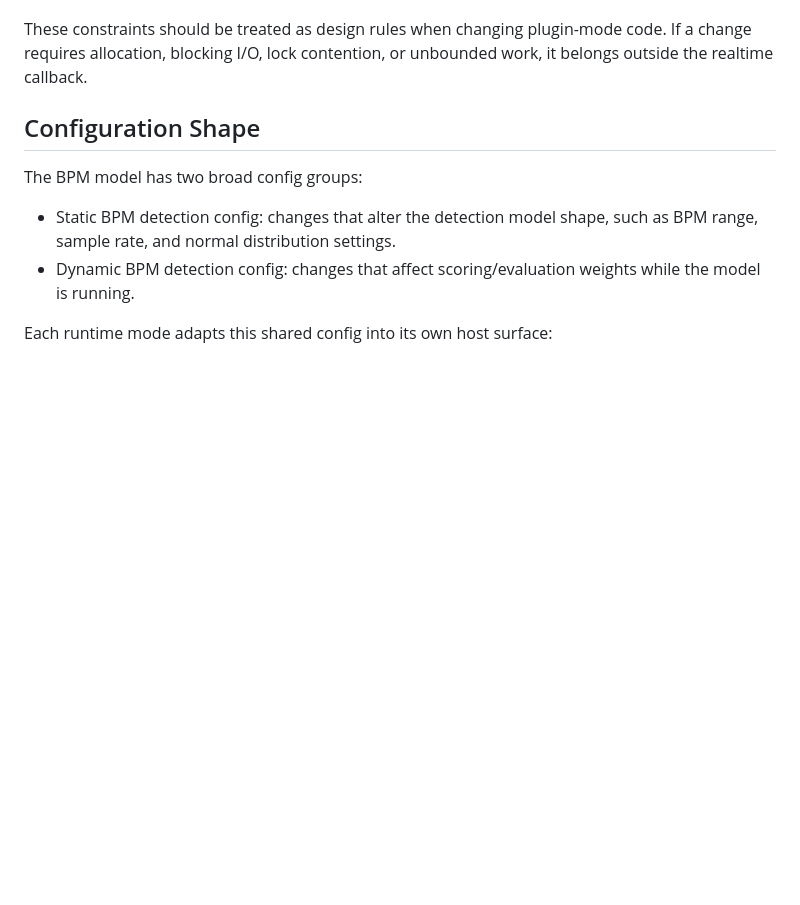
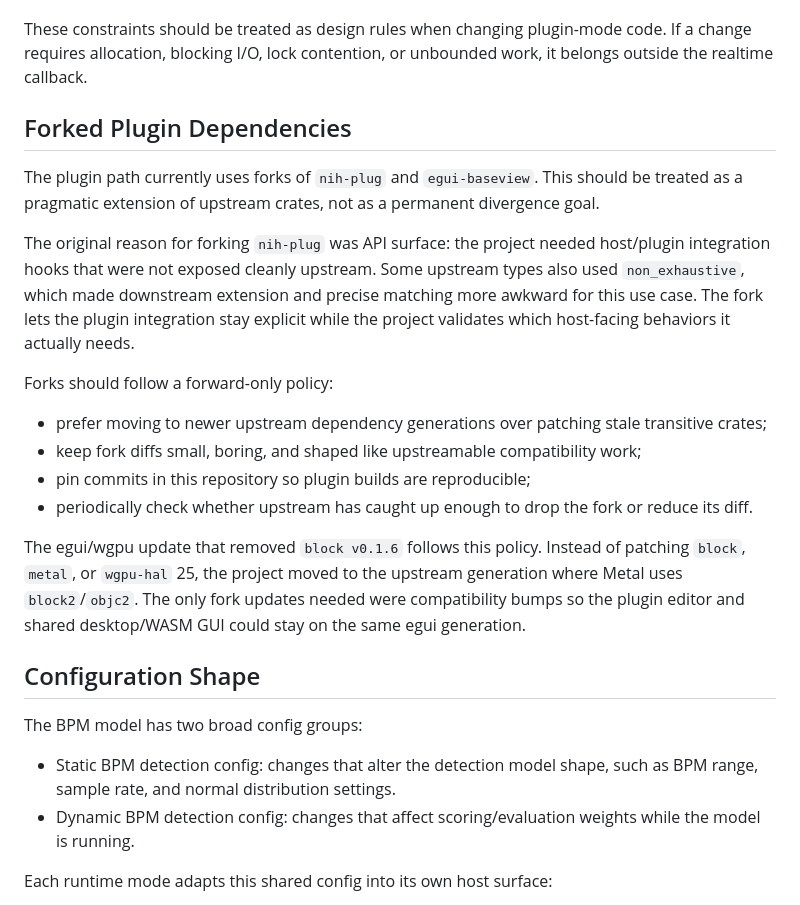
Before and after one commit to valsteen/midi_bpm_detection, a Markdown page: docs/architecture.md, the part around the change. Rendered like a GitHub page; blank space fills up the shorter version.

Commit message:
Document forked plugin dependency policy

```diff
--- a/docs/architecture.md
+++ b/docs/architecture.md
@@ -184,6 +184,27 @@ constraints:
 These constraints should be treated as design rules when changing plugin-mode code. If a change requires allocation,
 blocking I/O, lock contention, or unbounded work, it belongs outside the realtime callback.
 
+## Forked Plugin Dependencies
+
+The plugin path currently uses forks of `nih-plug` and `egui-baseview`. This should be treated as a pragmatic extension
+of upstream crates, not as a permanent divergence goal.
+
+The original reason for forking `nih-plug` was API surface: the project needed host/plugin integration hooks that were
+not exposed cleanly upstream. Some upstream types also used `non_exhaustive`, which made downstream extension and precise
+matching more awkward for this use case. The fork lets the plugin integration stay explicit while the project validates
+which host-facing behaviors it actually needs.
+
+Forks should follow a forward-only policy:
+
+- prefer moving to newer upstream dependency generations over patching stale transitive crates;
+- keep fork diffs small, boring, and shaped like upstreamable compatibility work;
+- pin commits in this repository so plugin builds are reproducible;
+- periodically check whether upstream has caught up enough to drop the fork or reduce its diff.
+
+The egui/wgpu update that removed `block v0.1.6` follows this policy. Instead of patching `block`, `metal`, or
+`wgpu-hal` 25, the project moved to the upstream generation where Metal uses `block2`/`objc2`. The only fork updates
+needed were compatibility bumps so the plugin editor and shared desktop/WASM GUI could stay on the same egui generation.
+
 ## Configuration Shape
 
 The BPM model has two broad config groups:
```
